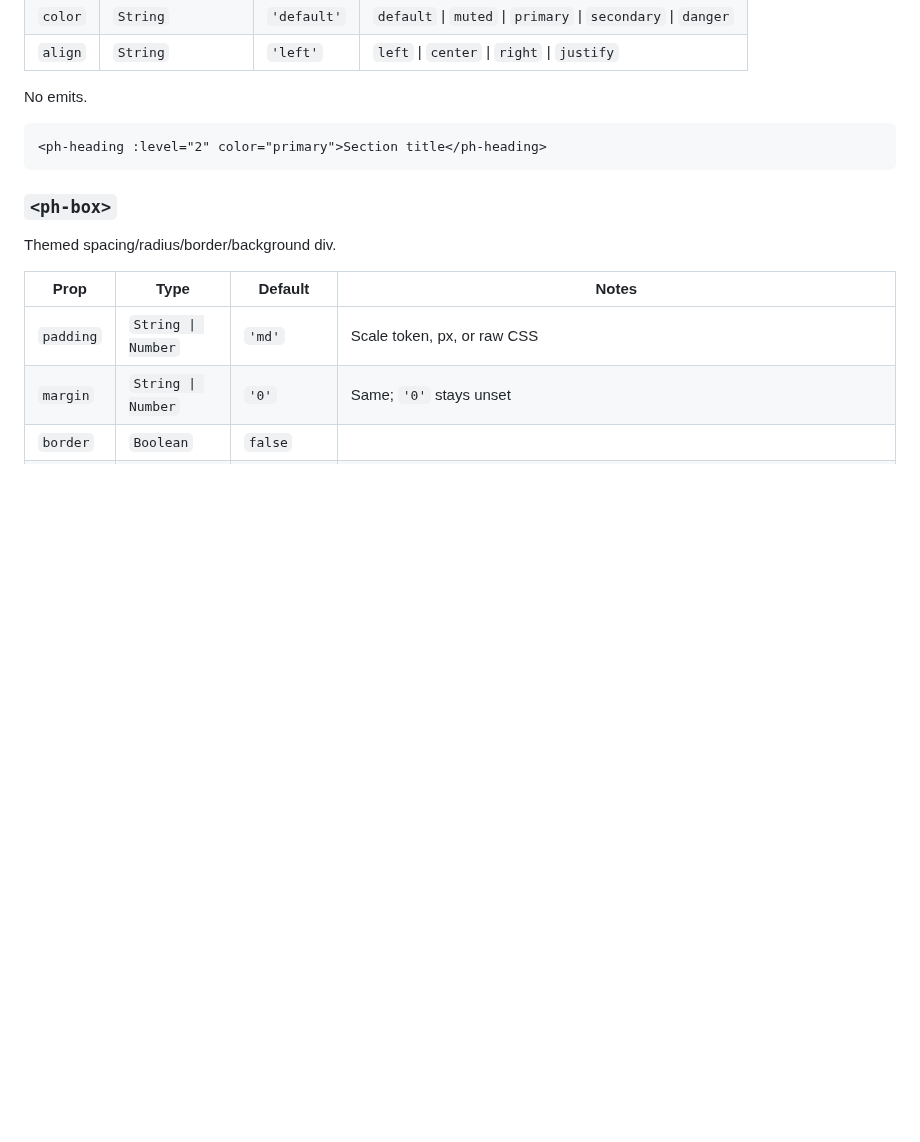
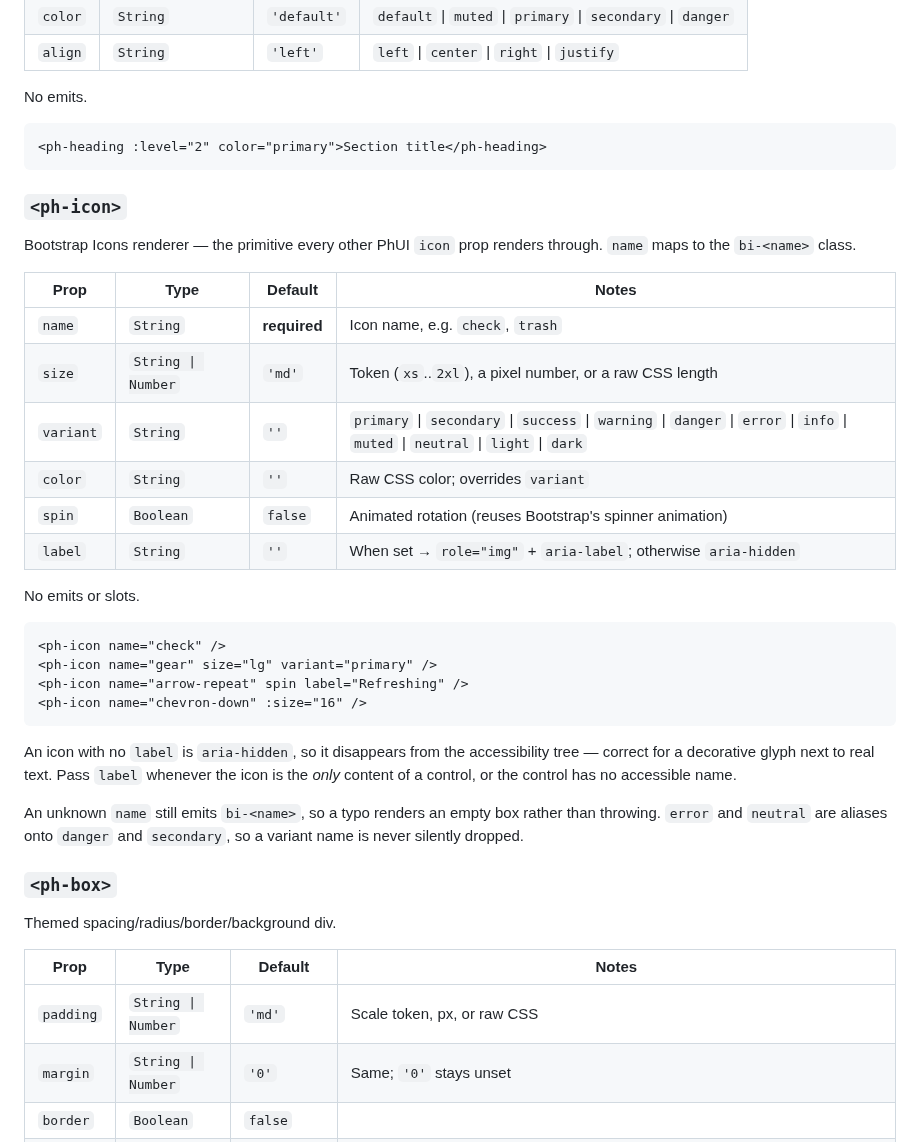
Before and after one commit to MakariosVar/phue, a Markdown page: docs/PhUI_Components.md, the part around one of its changes. Drawn GitHub-style; blank space fills up the shorter version.

Commit message:
Add `<ph-icon>` component documentation to the 'Content&Layout' section

````diff
--- a/docs/PhUI_Components.md
+++ b/docs/PhUI_Components.md
@@ -2124,6 +2124,37 @@ No emits.
 <ph-heading :level="2" color="primary">Section title</ph-heading>
 ```
 
+### `<ph-icon>`
+
+Bootstrap Icons renderer — the primitive every other PhUI `icon` prop renders
+through. `name` maps to the `bi-<name>` class.
+
+| Prop | Type | Default | Notes |
+|---|---|---|---|
+| `name` | `String` | **required** | Icon name, e.g. `check`, `trash` |
+| `size` | `String \| Number` | `'md'` | Token (`xs`..`2xl`), a pixel number, or a raw CSS length |
+| `variant` | `String` | `''` | `primary` \| `secondary` \| `success` \| `warning` \| `danger` \| `error` \| `info` \| `muted` \| `neutral` \| `light` \| `dark` |
+| `color` | `String` | `''` | Raw CSS color; overrides `variant` |
+| `spin` | `Boolean` | `false` | Animated rotation (reuses Bootstrap's spinner animation) |
+| `label` | `String` | `''` | When set → `role="img"` + `aria-label`; otherwise `aria-hidden` |
+
+No emits or slots.
+
+```
+<ph-icon name="check" />
+<ph-icon name="gear" size="lg" variant="primary" />
+<ph-icon name="arrow-repeat" spin label="Refreshing" />
+<ph-icon name="chevron-down" :size="16" />
+```
+
+An icon with no `label` is `aria-hidden`, so it disappears from the accessibility
+tree — correct for a decorative glyph next to real text. Pass `label` whenever the
+icon is the *only* content of a control, or the control has no accessible name.
+
+An unknown `name` still emits `bi-<name>`, so a typo renders an empty box rather
+than throwing. `error` and `neutral` are aliases onto `danger` and `secondary`, so
+a variant name is never silently dropped.
+
 ### `<ph-box>`
 
 Themed spacing/radius/border/background div.
````
Also changed, not shown: other parts of docs/PhUI_Components.md (+1 -31 lines).
